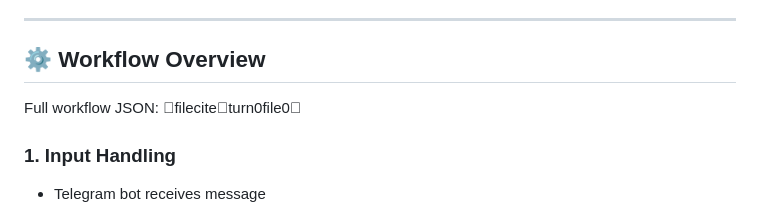
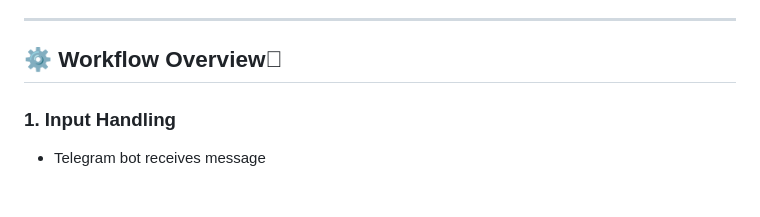
Before and after one commit to KirillEraser/n8n_Calorie_Tracker, a Markdown page: README.md, the part around one of its changes. Drawn GitHub-style.

Commit message:
Fix formatting issues in README.md
Corrected formatting and removed unnecessary characters.

```diff
--- a/README.md
+++ b/README.md
@@ -30,9 +30,7 @@ Log your meals using **voice or text**, and the system will:
 
 ---
 
-## ⚙️ Workflow Overview
-
-Full workflow JSON: fileciteturn0file0
+## ⚙️ Workflow Overview
 
 ### 1. Input Handling
 
```
Also changed, not shown: other parts of README.md (+1 -1 lines).
